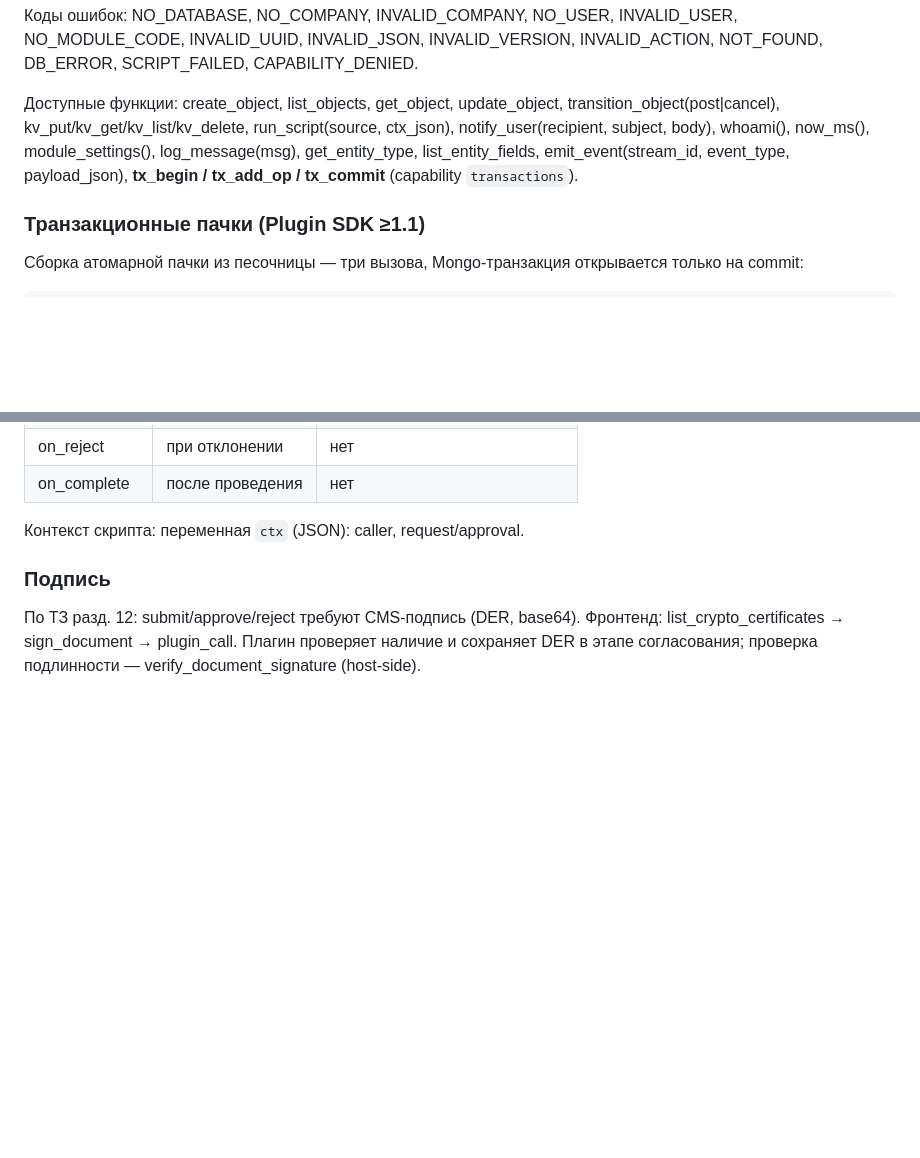
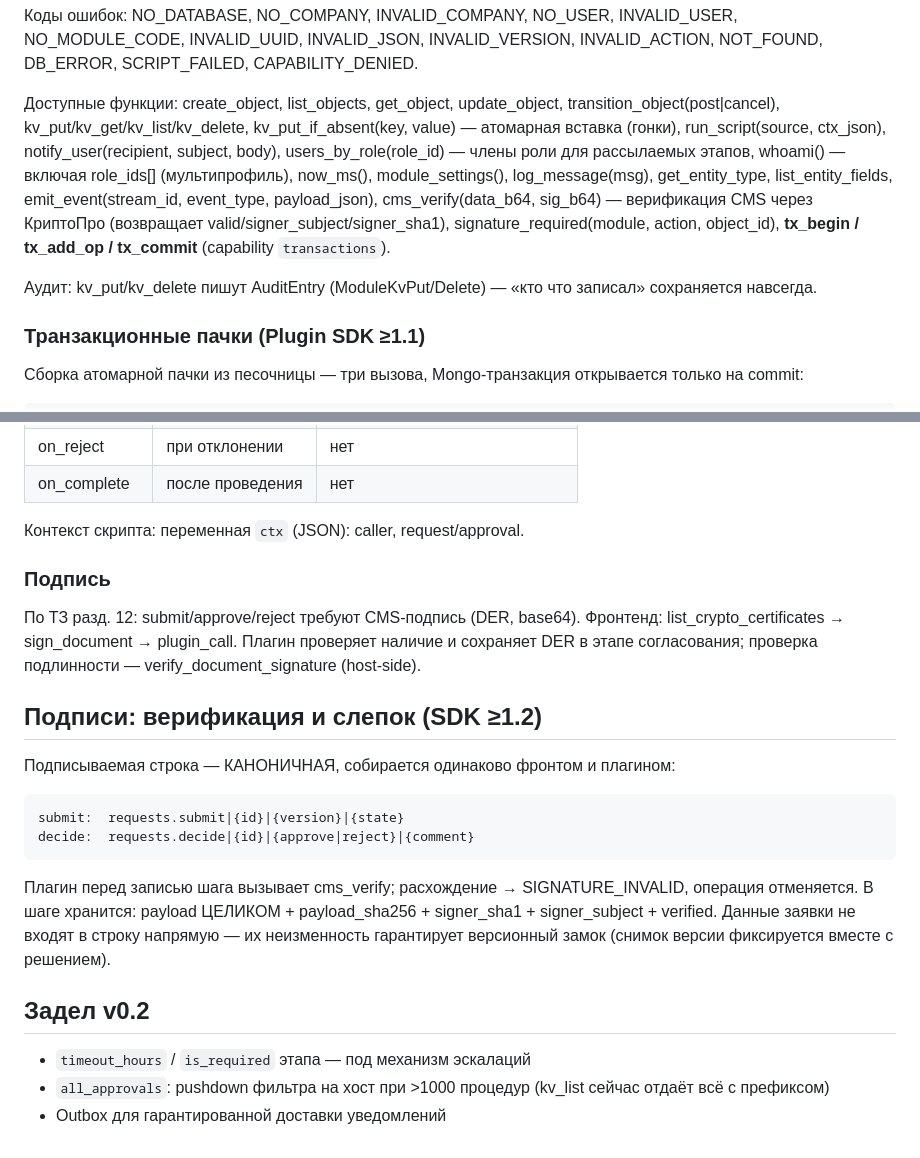
Before and after one commit to mamon-t/2c_platform, a Markdown page: wasm-modules/requests/README.md, 2 parts joined by grey strips. Drawn GitHub-style; blank space fills up the shorter version.

Commit message:
README: SDK контракт ≥1.2 — cms_verify, users_by_role, kv_put_if_absent, мультироли, аудит KV; задел v0.2

````diff
--- a/wasm-modules/requests/README.md
+++ b/wasm-modules/requests/README.md
@@ -55,10 +55,19 @@ NOT_FOUND, DB_ERROR, SCRIPT_FAILED, CAPABILITY_DENIED.
 
 Доступные функции: create_object, list_objects, get_object, update_object,
 transition_object(post|cancel), kv_put/kv_get/kv_list/kv_delete,
+kv_put_if_absent(key, value) — атомарная вставка (гонки),
 run_script(source, ctx_json), notify_user(recipient, subject, body),
-whoami(), now_ms(), module_settings(), log_message(msg), get_entity_type,
+users_by_role(role_id) — члены роли для рассылаемых этапов,
+whoami() — включая role_ids[] (мультипрофиль),
+now_ms(), module_settings(), log_message(msg), get_entity_type,
 list_entity_fields, emit_event(stream_id, event_type, payload_json),
+cms_verify(data_b64, sig_b64) — верификация CMS через КриптоПро
+(возвращает valid/signer_subject/signer_sha1),
+signature_required(module, action, object_id),
 **tx_begin / tx_add_op / tx_commit** (capability `transactions`).
+
+Аудит: kv_put/kv_delete пишут AuditEntry (ModuleKvPut/Delete) —
+«кто что записал» сохраняется навсегда.
 
 ### Транзакционные пачки (Plugin SDK ≥1.1)
 
@@ -103,3 +112,26 @@ tx_commit(h);                                  // атомарно; повтор
 Фронтенд: list_crypto_certificates → sign_document → plugin_call.
 Плагин проверяет наличие и сохраняет DER в этапе согласования;
 проверка подлинности — verify_document_signature (host-side).
+
+
+## Подписи: верификация и слепок (SDK ≥1.2)
+
+Подписываемая строка — КАНОНИЧНАЯ, собирается одинаково фронтом и плагином:
+
+```
+submit:  requests.submit|{id}|{version}|{state}
+decide:  requests.decide|{id}|{approve|reject}|{comment}
+```
+
+Плагин перед записью шага вызывает cms_verify; расхождение →
+SIGNATURE_INVALID, операция отменяется. В шаге хранится:
+payload ЦЕЛИКОМ + payload_sha256 + signer_sha1 + signer_subject +
+verified. Данные заявки не входят в строку напрямую — их неизменность
+гарантирует версионный замок (снимок версии фиксируется вместе с решением).
+
+## Задел v0.2
+
+- `timeout_hours` / `is_required` этапа — под механизм эскалаций
+- `all_approvals`: pushdown фильтра на хост при >1000 процедур
+  (kv_list сейчас отдаёт всё с префиксом)
+- Outbox для гарантированной доставки уведомлений
````
